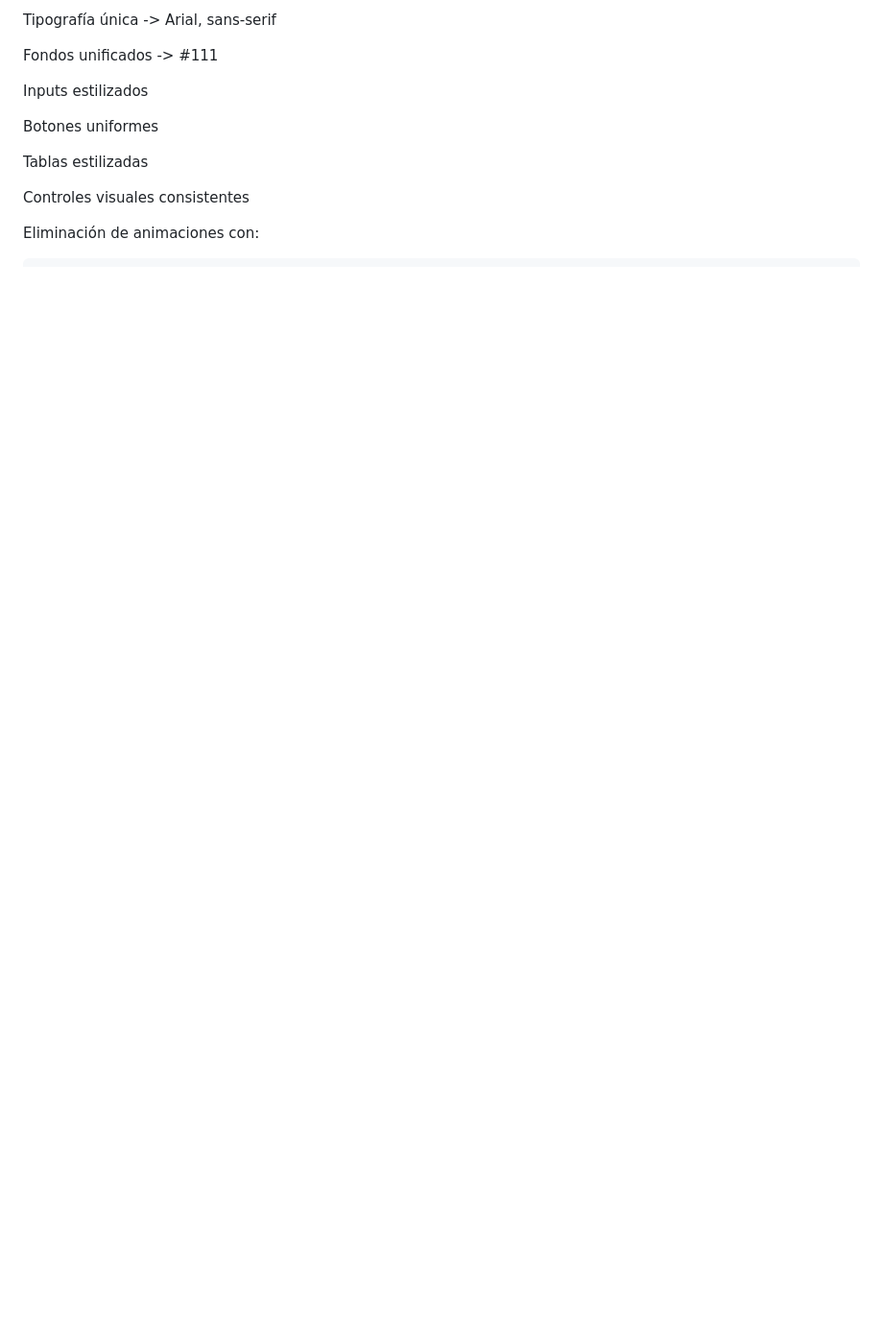
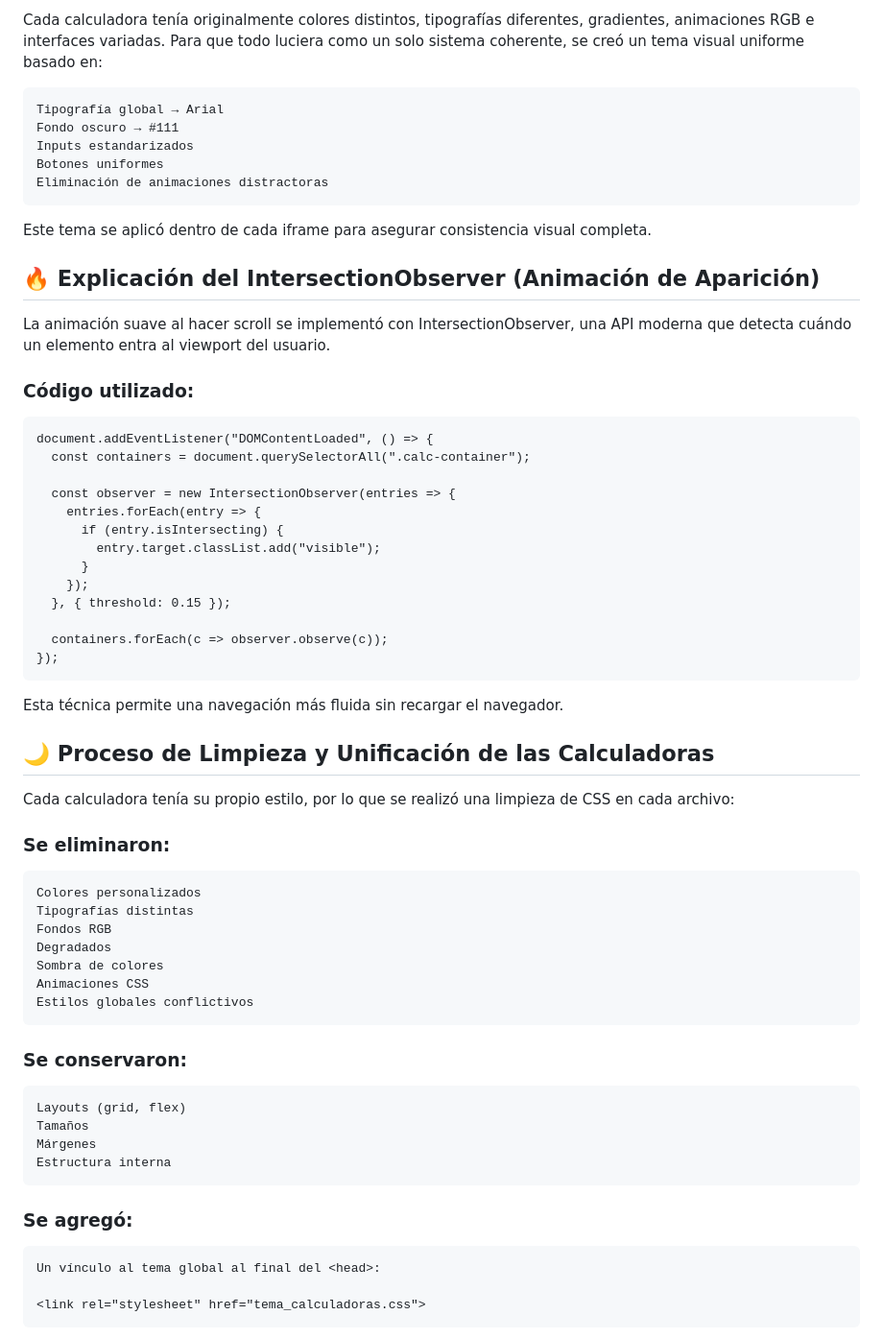
Before and after one commit to Angel-Lugo97/Portafolio-de-Evidencias-de-Proyectos-HTML-CSS-JS, a Markdown page: README.md, the part around the change printed below. Shown: that part at 96% size. GitHub-like rendering; blank space fills up the shorter version.

Commit message:
Cambio del README para mejor visualizacion

````diff
--- a/README.md
+++ b/README.md
@@ -101,16 +68,64 @@ Este archivo contiene un tema oscuro global, con:
 
-Tipografía única -> Arial, sans-serif
+Cada calculadora tenía originalmente colores distintos, tipografías diferentes, gradientes, animaciones RGB e interfaces variadas.
+Para que todo luciera como un solo sistema coherente, se creó un tema visual uniforme basado en:
+```
+Tipografía global → Arial
+Fondo oscuro → #111
+Inputs estandarizados
+Botones uniformes
+Eliminación de animaciones distractoras
+```
+Este tema se aplicó dentro de cada iframe para asegurar consistencia visual completa.
 
-Fondos unificados -> #111
+## 🔥 Explicación del IntersectionObserver (Animación de Aparición)
 
-Inputs estilizados
+La animación suave al hacer scroll se implementó con IntersectionObserver, una API moderna que detecta cuándo un elemento entra al viewport del usuario.
 
-Botones uniformes
+### Código utilizado:
+```
+document.addEventListener("DOMContentLoaded", () => {
+  const containers = document.querySelectorAll(".calc-container");
 
-Tablas estilizadas
+  const observer = new IntersectionObserver(entries => {
+    entries.forEach(entry => {
+      if (entry.isIntersecting) {
+        entry.target.classList.add("visible");
+      }
+    });
+  }, { threshold: 0.15 });
 
-Controles visuales consistentes
+  containers.forEach(c => observer.observe(c));
+});
+```
 
-Eliminación de animaciones con:
+Esta técnica permite una navegación más fluida sin recargar el navegador.
 
+## 🌙 Proceso de Limpieza y Unificación de las Calculadoras
+
+Cada calculadora tenía su propio estilo, por lo que se realizó una limpieza de CSS en cada archivo:
+
+### Se eliminaron:
 ```
+Colores personalizados
+Tipografías distintas
+Fondos RGB
+Degradados
+Sombra de colores
+Animaciones CSS
+Estilos globales conflictivos
+```
+### Se conservaron:
+```
+Layouts (grid, flex)
+Tamaños
+Márgenes
+Estructura interna
+```
+### Se agregó:
+```
+Un vínculo al tema global al final del <head>:
+
+<link rel="stylesheet" href="tema_calculadoras.css">
+```
+
+
````
Also changed, not shown: other parts of README.md (+99 -169 lines).
